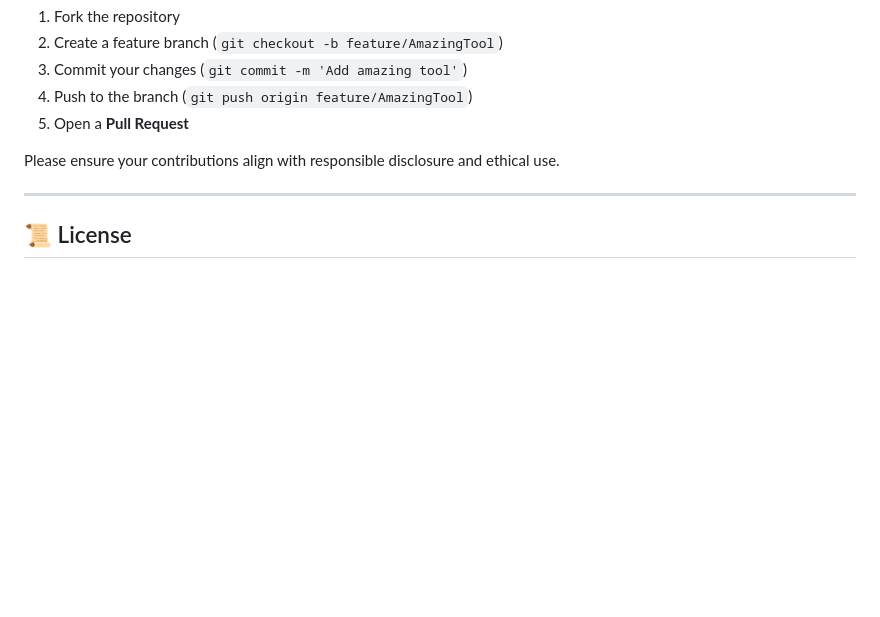
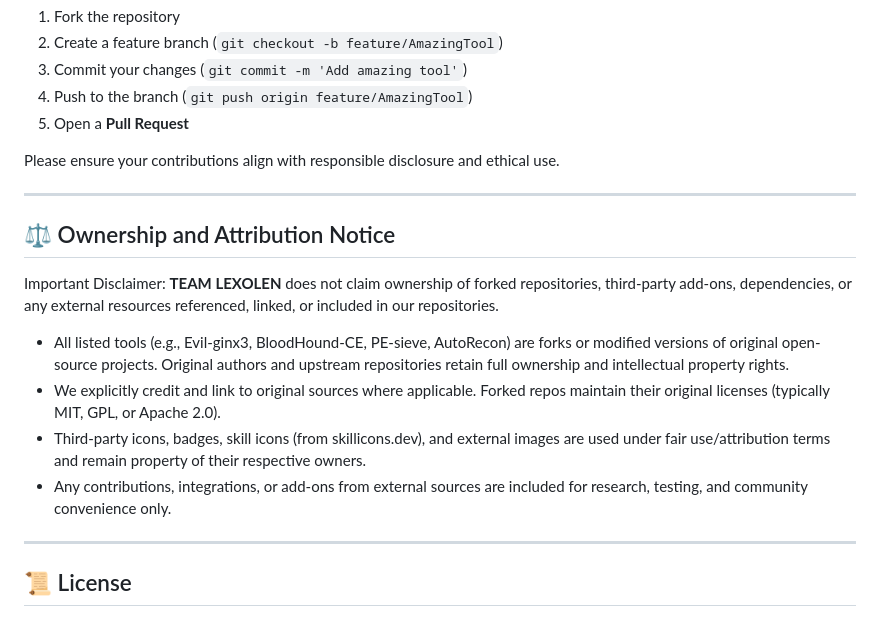
Before and after one commit to LEXOLEN/LEXOLEN, a Markdown page: README.md, the part around the change. Drawn GitHub-style; blank space fills up the shorter version.

```diff
--- a/README.md
+++ b/README.md
@@ -673,6 +673,17 @@ Please ensure your contributions align with responsible disclosure and ethical u
 
 ---
 
+## ⚖️ Ownership and Attribution Notice
+
+Important Disclaimer: <strong> TEAM LEXOLEN </strong> does not claim ownership of forked repositories, third-party add-ons, dependencies, or any external resources referenced, linked, or included in our repositories.
+
+- All listed tools (e.g., Evil-ginx3, BloodHound-CE, PE-sieve, AutoRecon) are forks or modified versions of original open-source projects. Original authors and upstream repositories retain full ownership and intellectual property rights.
+- We explicitly credit and link to original sources where applicable. Forked repos maintain their original licenses (typically MIT, GPL, or Apache 2.0).
+- Third-party icons, badges, skill icons (from skillicons.dev), and external images are used under fair use/attribution terms and remain property of their respective owners.
+- Any contributions, integrations, or add-ons from external sources are included for research, testing, and community convenience only.
+
+---
+
 ## 📜 License
 
 This project is licensed under the **MIT License** – see the [LICENSE](LICENSE) file for details.
```
